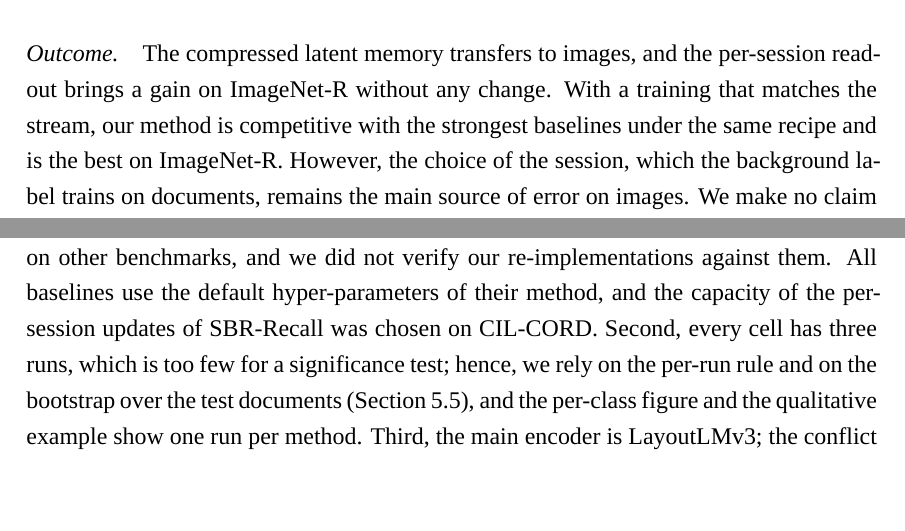
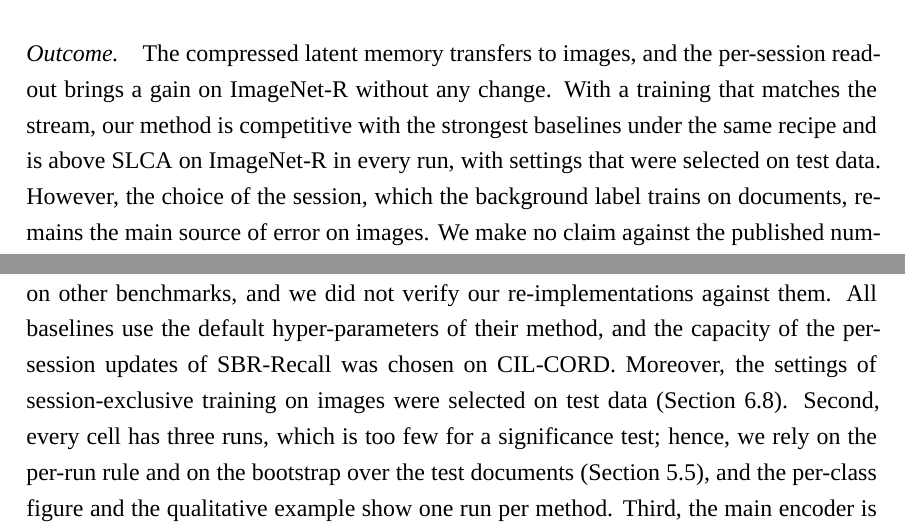
Before and after one commit to hoangthanh283/CLUE, a LaTeX thesis (thesis/main.tex, which reads thesis/chapters/chapter6.tex): two parts of pages 82 and 87 of 113, joined at a grey line, cut so that both start at the same text, the shorter picture padded with empty space. The pictures show the PDF file thesis/main.pdf that the author committed with the source.

Commit message:
docs(thesis): outcome of Section 6.8 and the threats paragraph state that the image settings were selected on test data; ImageNet-R claim per run against SLCA

```diff
--- a/thesis/chapters/chapter6.tex
+++ b/thesis/chapters/chapter6.tex
@@ -872,7 +872,8 @@ drift, and the choice of the session remains the larger loss.
 \paragraph{Outcome.} The compressed latent memory transfers to images, and the per-session
 readout brings a gain on ImageNet-R without any change. With a training that matches the
 stream, our method is competitive with the strongest baselines under the same recipe and
-is the best on ImageNet-R. However, the choice of the session, which the background label
+is above SLCA on ImageNet-R in every run, with settings that were selected on test data.
+However, the choice of the session, which the background label
 trains on documents, remains the main source of error on images. We make no claim against
 the published numbers of the baselines; a calibrated choice of the session is left for
 future work (Chapter~\ref{ch:conclusion}).
@@ -1044,7 +1045,9 @@ first session (Sections~\ref{sec:c6-s6} and~\ref{sec:c6-s7}).
 baseline is our re-implementation on one growing token head; the published numbers of
 these methods are on other benchmarks, and we did not verify our re-implementations
 against them. All baselines use the default hyper-parameters of their method, and the
-capacity of the per-session updates of SBR-Recall was chosen on CIL-CORD. Second, every cell has three runs, which is
+capacity of the per-session updates of SBR-Recall was chosen on CIL-CORD. Moreover, the
+settings of session-exclusive training on images were selected on test data
+(Section~\ref{sec:c6-s8}). Second, every cell has three runs, which is
 too few for a significance test; hence, we rely on the per-run rule and on the bootstrap
 over the test documents (Section~\ref{sec:e-eval}), and the per-class figure and the qualitative
 example show one run per method. Third, the main encoder is LayoutLMv3; the conflict and its repair are
```
Also changed, not shown: thesis/main.pdf.
